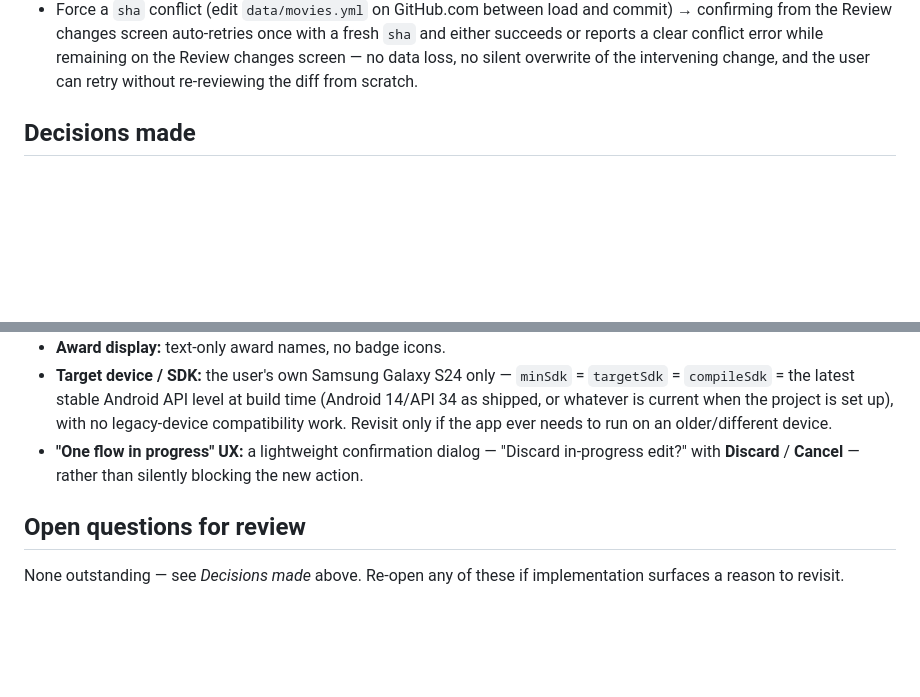
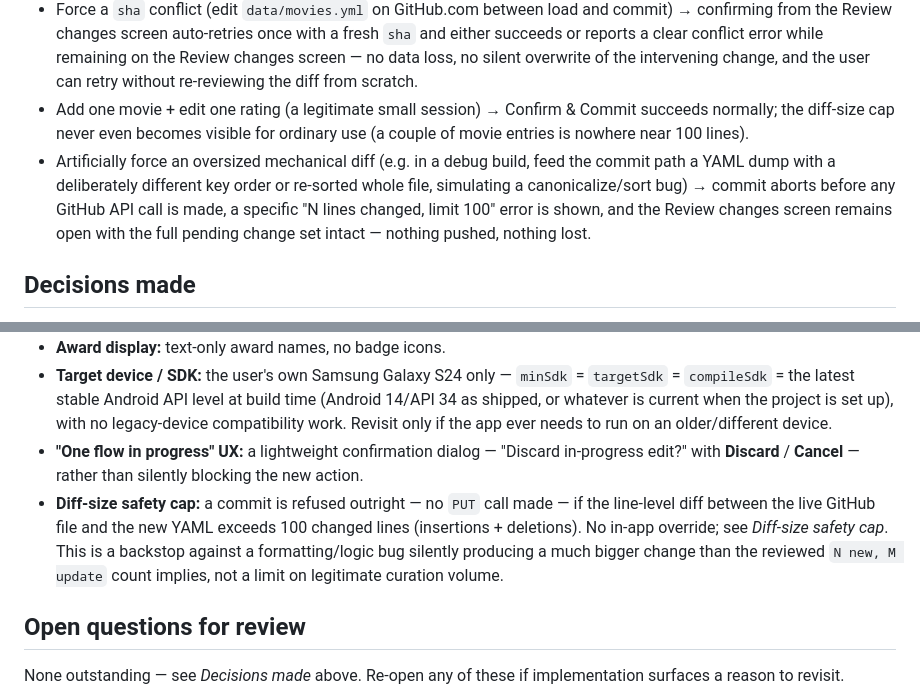
Before and after one commit to nambin/movie-data-manager, a Markdown page: prompt-android-app.md, 2 parts joined by grey strips. Rendered like a GitHub page; blank space fills up the shorter version.

```diff
--- a/prompt-android-app.md
+++ b/prompt-android-app.md
@@ -266,6 +277,8 @@ None of this is a new design; it's a straight port of already-working, already-t
 - Edit the same existing entry's Note *after* already editing its Rating (still pre-commit) → Review changes screen's diff for that entry shows **both** `Rating: …` and `Note: …` changes relative to the original pre-session values, not just the latest edit.
 - From Review changes, tap **Confirm & Commit** → GitHub shows a new commit on `main` touching only `data/movies.yml`, with exactly those two changes in the diff, in the correct sorted position, canonical field order/omission rules honored; app returns to Curation with `0 new, 0 update` and Commit disabled again.
 - Force a `sha` conflict (edit `data/movies.yml` on GitHub.com between load and commit) → confirming from the Review changes screen auto-retries once with a fresh `sha` and either succeeds or reports a clear conflict error while remaining on the Review changes screen — no data loss, no silent overwrite of the intervening change, and the user can retry without re-reviewing the diff from scratch.
+- Add one movie + edit one rating (a legitimate small session) → Confirm & Commit succeeds normally; the diff-size cap never even becomes visible for ordinary use (a couple of movie entries is nowhere near 100 lines).
+- Artificially force an oversized mechanical diff (e.g. in a debug build, feed the commit path a YAML dump with a deliberately different key order or re-sorted whole file, simulating a canonicalize/sort bug) → commit aborts before any GitHub API call is made, a specific "N lines changed, limit 100" error is shown, and the Review changes screen remains open with the full pending change set intact — nothing pushed, nothing lost.
 
 ## Decisions made
 
@@ -279,6 +292,7 @@ None of this is a new design; it's a straight port of already-working, already-t
 - **Award display:** text-only award names, no badge icons.
 - **Target device / SDK:** the user's own Samsung Galaxy S24 only — `minSdk` = `targetSdk` = `compileSdk` = the latest stable Android API level at build time (Android 14/API 34 as shipped, or whatever is current when the project is set up), with no legacy-device compatibility work. Revisit only if the app ever needs to run on an older/different device.
 - **"One flow in progress" UX:** a lightweight confirmation dialog — "Discard in-progress edit?" with **Discard** / **Cancel** — rather than silently blocking the new action.
+- **Diff-size safety cap:** a commit is refused outright — no `PUT` call made — if the line-level diff between the live GitHub file and the new YAML exceeds 100 changed lines (insertions + deletions). No in-app override; see *Diff-size safety cap*. This is a backstop against a formatting/logic bug silently producing a much bigger change than the reviewed `N new, M update` count implies, not a limit on legitimate curation volume.
 
 ## Open questions for review
 
```
Also changed, not shown: other parts of prompt-android-app.md (+17 -6 lines).
